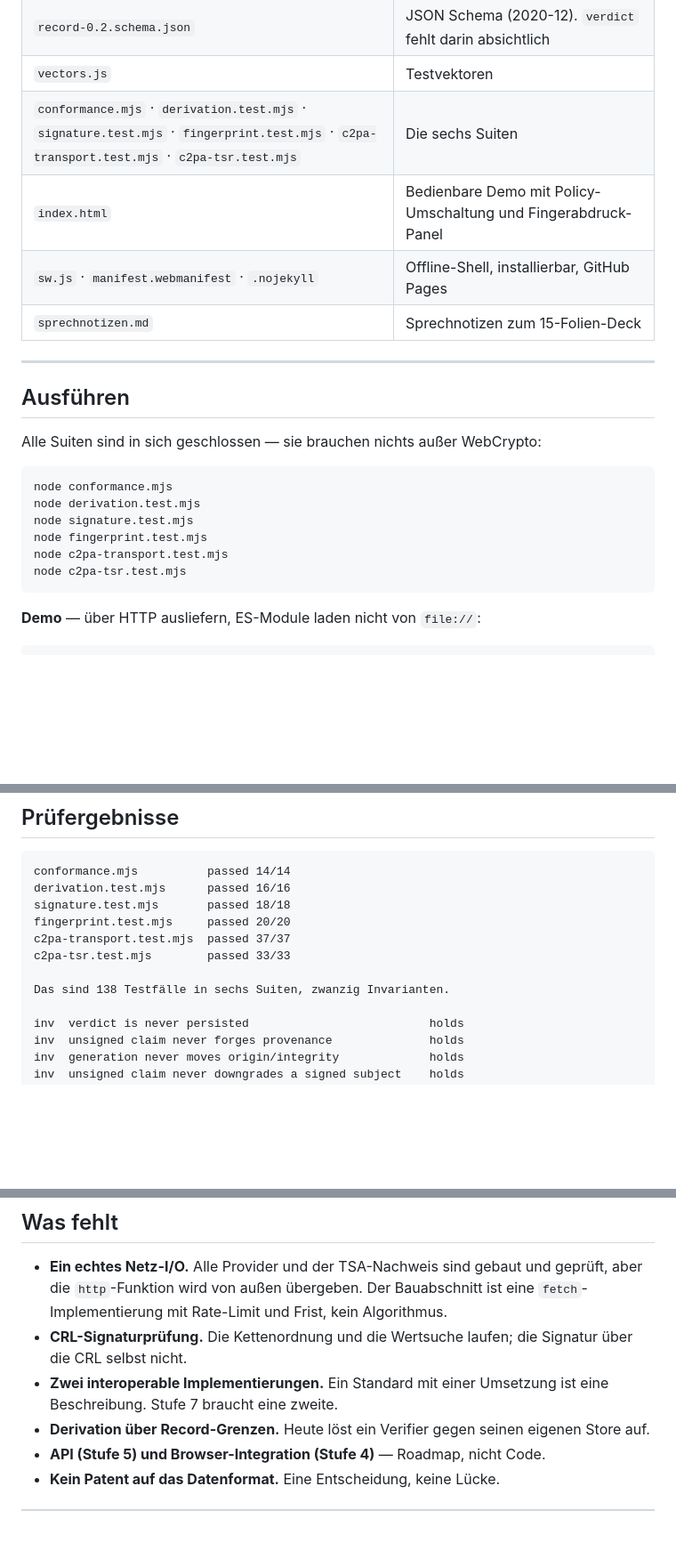
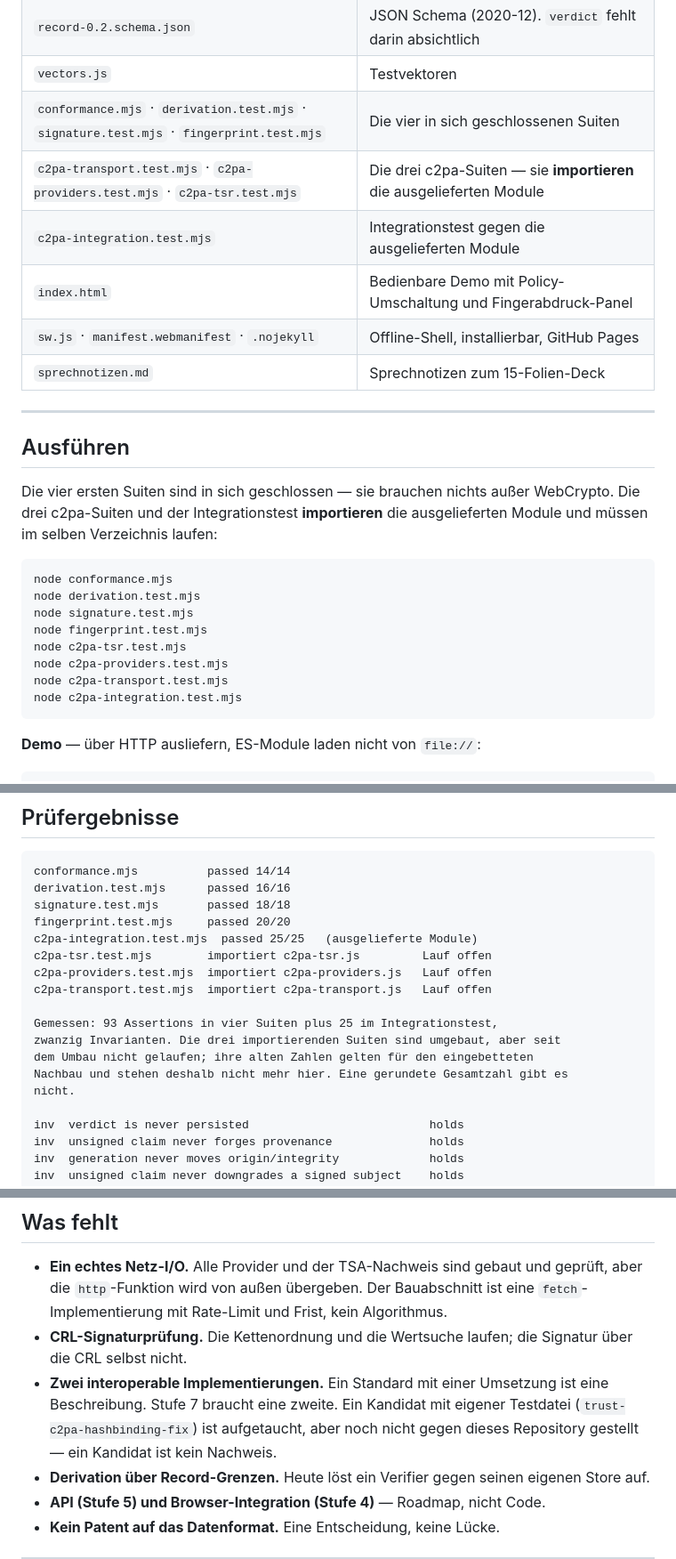
Before and after one commit to dy2yr4nz7n-cell/trust-protocol, a Markdown page: README.md, 3 parts joined by grey strips. Shown at 89% size. Rendered like a GitHub page; blank space fills up the shorter version.

Commit message:
README.md auf den gemessenen Stand gezogen: 138 Testfaelle raus, drei importierende Suiten und Integrationstest rein

````diff
--- a/README.md
+++ b/README.md
@@ -213,7 +213,9 @@ die aktuellen Bytes zurück zur signierten Quelle:
 | `demo-verifier.js` | Demo-Verifier und die vier Policies |
 | `record-0.2.schema.json` | JSON Schema (2020-12). `verdict` fehlt darin absichtlich |
 | `vectors.js` | Testvektoren |
-| `conformance.mjs` · `derivation.test.mjs` · `signature.test.mjs` · `fingerprint.test.mjs` · `c2pa-transport.test.mjs` · `c2pa-tsr.test.mjs` | Die sechs Suiten |
+| `conformance.mjs` · `derivation.test.mjs` · `signature.test.mjs` · `fingerprint.test.mjs` | Die vier in sich geschlossenen Suiten |
+| `c2pa-transport.test.mjs` · `c2pa-providers.test.mjs` · `c2pa-tsr.test.mjs` | Die drei c2pa-Suiten — sie **importieren** die ausgelieferten Module |
+| `c2pa-integration.test.mjs` | Integrationstest gegen die ausgelieferten Module |
 | `index.html` | Bedienbare Demo mit Policy-Umschaltung und Fingerabdruck-Panel |
 | `sw.js` · `manifest.webmanifest` · `.nojekyll` | Offline-Shell, installierbar, GitHub Pages |
 | `sprechnotizen.md` | Sprechnotizen zum 15-Folien-Deck |
@@ -222,15 +224,19 @@ die aktuellen Bytes zurück zur signierten Quelle:
 
 ## Ausführen
 
-Alle Suiten sind in sich geschlossen — sie brauchen nichts außer WebCrypto:
+Die vier ersten Suiten sind in sich geschlossen — sie brauchen nichts außer
+WebCrypto. Die drei c2pa-Suiten und der Integrationstest **importieren** die
+ausgelieferten Module und müssen im selben Verzeichnis laufen:
 
 ```bash
 node conformance.mjs
 node derivation.test.mjs
 node signature.test.mjs
 node fingerprint.test.mjs
+node c2pa-tsr.test.mjs
+node c2pa-providers.test.mjs
 node c2pa-transport.test.mjs
-node c2pa-tsr.test.mjs
+node c2pa-integration.test.mjs
 ```
 
 **Demo** — über HTTP ausliefern, ES-Module laden nicht von `file://`:
@@ -249,10 +255,16 @@ conformance.mjs          passed 14/14
 derivation.test.mjs      passed 16/16
 signature.test.mjs       passed 18/18
 fingerprint.test.mjs     passed 20/20
-c2pa-transport.test.mjs  passed 37/37
-c2pa-tsr.test.mjs        passed 33/33
+c2pa-integration.test.mjs  passed 25/25   (ausgelieferte Module)
+c2pa-tsr.test.mjs        importiert c2pa-tsr.js         Lauf offen
+c2pa-providers.test.mjs  importiert c2pa-providers.js   Lauf offen
+c2pa-transport.test.mjs  importiert c2pa-transport.js   Lauf offen
 
-Das sind 138 Testfälle in sechs Suiten, zwanzig Invarianten.
+Gemessen: 93 Assertions in vier Suiten plus 25 im Integrationstest,
+zwanzig Invarianten. Die drei importierenden Suiten sind umgebaut, aber seit
+dem Umbau nicht gelaufen; ihre alten Zahlen gelten für den eingebetteten
+Nachbau und stehen deshalb nicht mehr hier. Eine gerundete Gesamtzahl gibt es
+nicht.
 
 inv  verdict is never persisted                          holds
 inv  unsigned claim never forges provenance              holds
@@ -286,7 +298,9 @@ inv  every refusal names the step that blocked           holds
 - **CRL-Signaturprüfung.** Die Kettenordnung und die Wertsuche laufen; die
   Signatur über die CRL selbst nicht.
 - **Zwei interoperable Implementierungen.** Ein Standard mit einer Umsetzung ist
-  eine Beschreibung. Stufe 7 braucht eine zweite.
+  eine Beschreibung. Stufe 7 braucht eine zweite. Ein Kandidat mit eigener
+  Testdatei (`trust-c2pa-hashbinding-fix`) ist aufgetaucht, aber noch nicht
+  gegen dieses Repository gestellt — ein Kandidat ist kein Nachweis.
 - **Derivation über Record-Grenzen.** Heute löst ein Verifier gegen seinen
   eigenen Store auf.
 - **API (Stufe 5) und Browser-Integration (Stufe 4)** — Roadmap, nicht Code.
````
